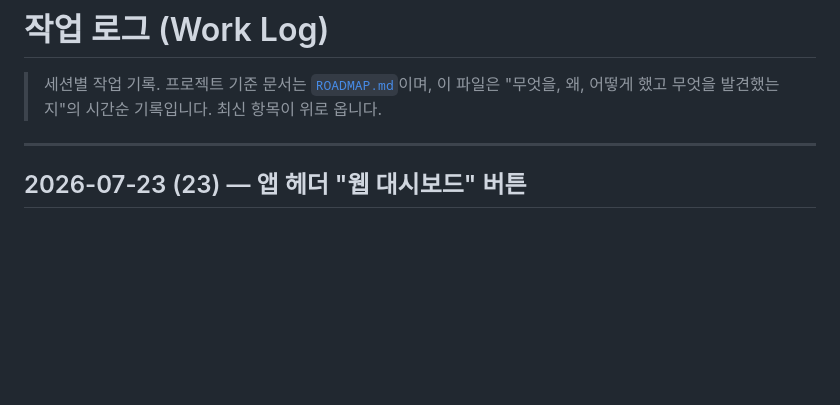
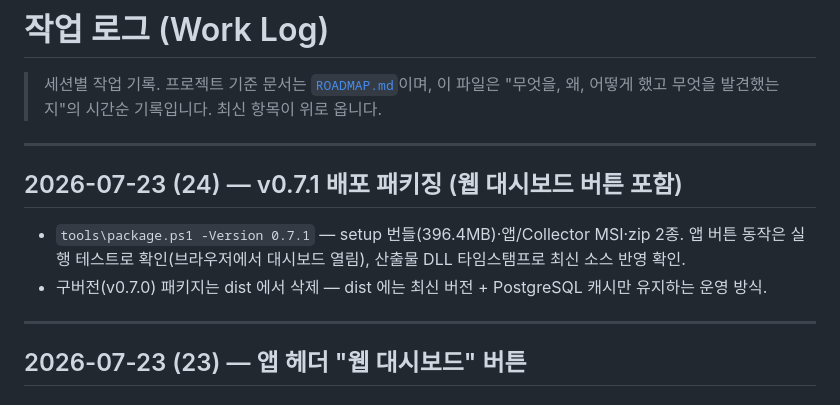
Before and after one commit to j2ase1862/BODA.CMS, a Markdown page: docs/WORKLOG.md, the part around the change. GitHub-like rendering; blank space fills up the shorter version.

Commit message:
WORKLOG: v0.7.1 배포 패키징 기록 (웹 대시보드 버튼 포함)
Co-Authored-By: Claude Fable 5 <noreply@anthropic.com>

```diff
--- a/docs/WORKLOG.md
+++ b/docs/WORKLOG.md
@@ -1,6 +1,13 @@
 # 작업 로그 (Work Log)
 
 > 세션별 작업 기록. 프로젝트 기준 문서는 [`ROADMAP.md`](../ROADMAP.md)이며, 이 파일은 "무엇을, 왜, 어떻게 했고 무엇을 발견했는지"의 시간순 기록입니다. 최신 항목이 위로 옵니다.
+
+---
+
+## 2026-07-23 (24) — v0.7.1 배포 패키징 (웹 대시보드 버튼 포함)
+
+- `tools\package.ps1 -Version 0.7.1` — setup 번들(396.4MB)·앱/Collector MSI·zip 2종. 앱 버튼 동작은 실행 테스트로 확인(브라우저에서 대시보드 열림), 산출물 DLL 타임스탬프로 최신 소스 반영 확인.
+- 구버전(v0.7.0) 패키지는 dist 에서 삭제 — dist 에는 최신 버전 + PostgreSQL 캐시만 유지하는 운영 방식.
 
 ---
 
```
